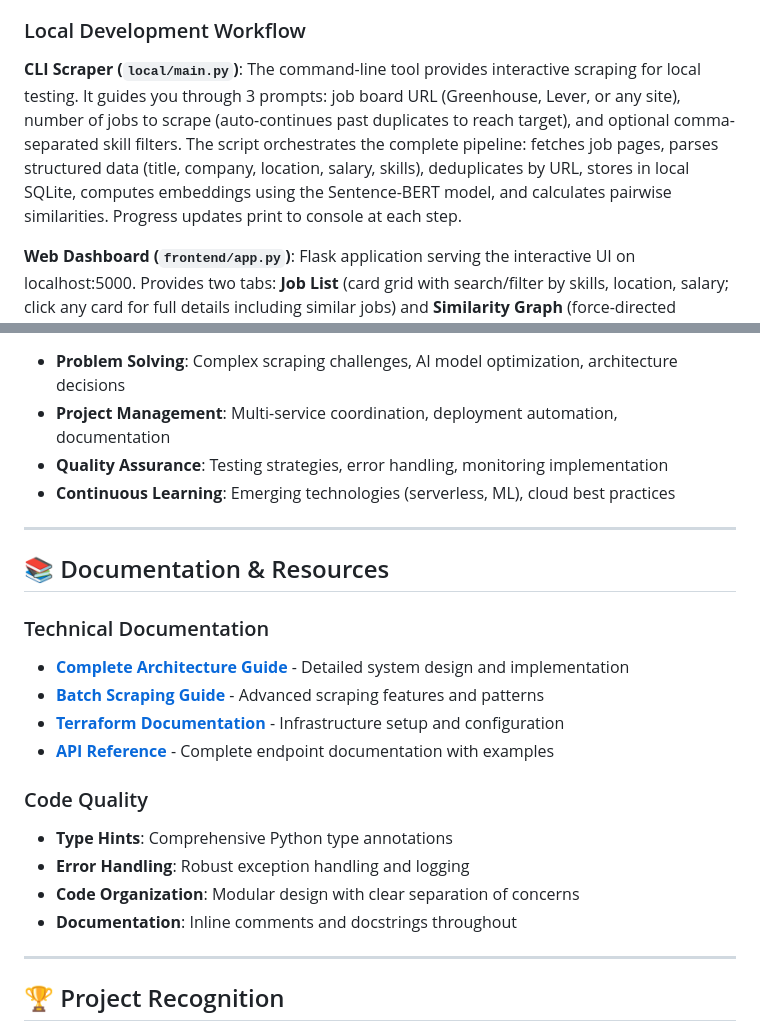
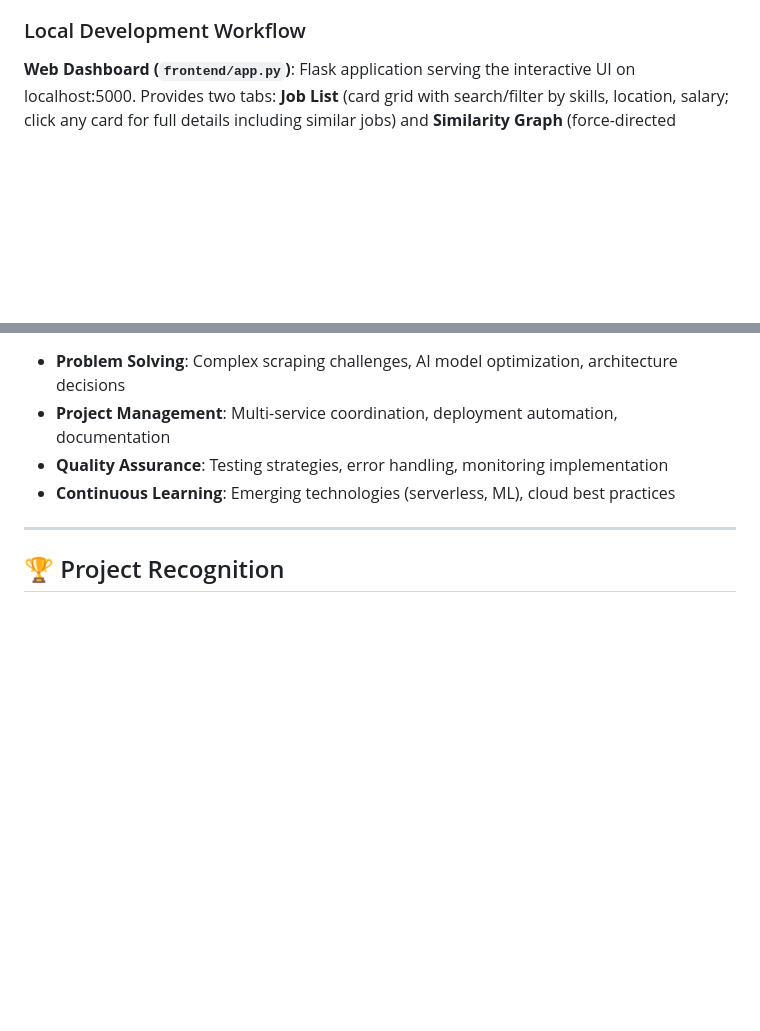
Before and after one commit to jorosenberg/joblink, a Markdown page: README.md, 2 parts joined by grey strips. Rendered like a GitHub page; blank space fills up the shorter version.

```diff
--- a/README.md
+++ b/README.md
@@ -275,9 +275,6 @@ The GitHub Actions workflow implements a 3-stage deployment process triggered on
 
 ### Local Development Workflow
 
-**CLI Scraper (`local/main.py`)**:
-The command-line tool provides interactive scraping for local testing. It guides you through 3 prompts: job board URL (Greenhouse, Lever, or any site), number of jobs to scrape (auto-continues past duplicates to reach target), and optional comma-separated skill filters. The script orchestrates the complete pipeline: fetches job pages, parses structured data (title, company, location, salary, skills), deduplicates by URL, stores in local SQLite, computes embeddings using the Sentence-BERT model, and calculates pairwise similarities. Progress updates print to console at each step.
-
 **Web Dashboard (`frontend/app.py`)**:
 Flask application serving the interactive UI on localhost:5000. Provides two tabs: **Job List** (card grid with search/filter by skills, location, salary; click any card for full details including similar jobs) and **Similarity Graph** (force-directed network visualization using vis.js with nodes representing jobs and edges showing similarity relationships). Both tabs pull live data from API endpoints (either local database or AWS Lambda functions).
 
@@ -315,22 +312,6 @@ Flask application serving the interactive UI on localhost:5000. Provides two tab
 
 ---
 
-## 📚 Documentation & Resources
-
-### Technical Documentation
-- **[Complete Architecture Guide](local/reference.txt)** - Detailed system design and implementation
-- **[Batch Scraping Guide](BATCH_SCRAPING_GUIDE.md)** - Advanced scraping features and patterns
-- **[Terraform Documentation](terraform/README.md)** - Infrastructure setup and configuration
-- **[API Reference](backend/api/README.md)** - Complete endpoint documentation with examples
-
-### Code Quality
-- **Type Hints**: Comprehensive Python type annotations
-- **Error Handling**: Robust exception handling and logging
-- **Code Organization**: Modular design with clear separation of concerns
-- **Documentation**: Inline comments and docstrings throughout
-
----
-
 ## 🏆 Project Recognition
 
 This project demonstrates **production-level software engineering** capabilities and serves as a comprehensive portfolio piece showcasing:
```
